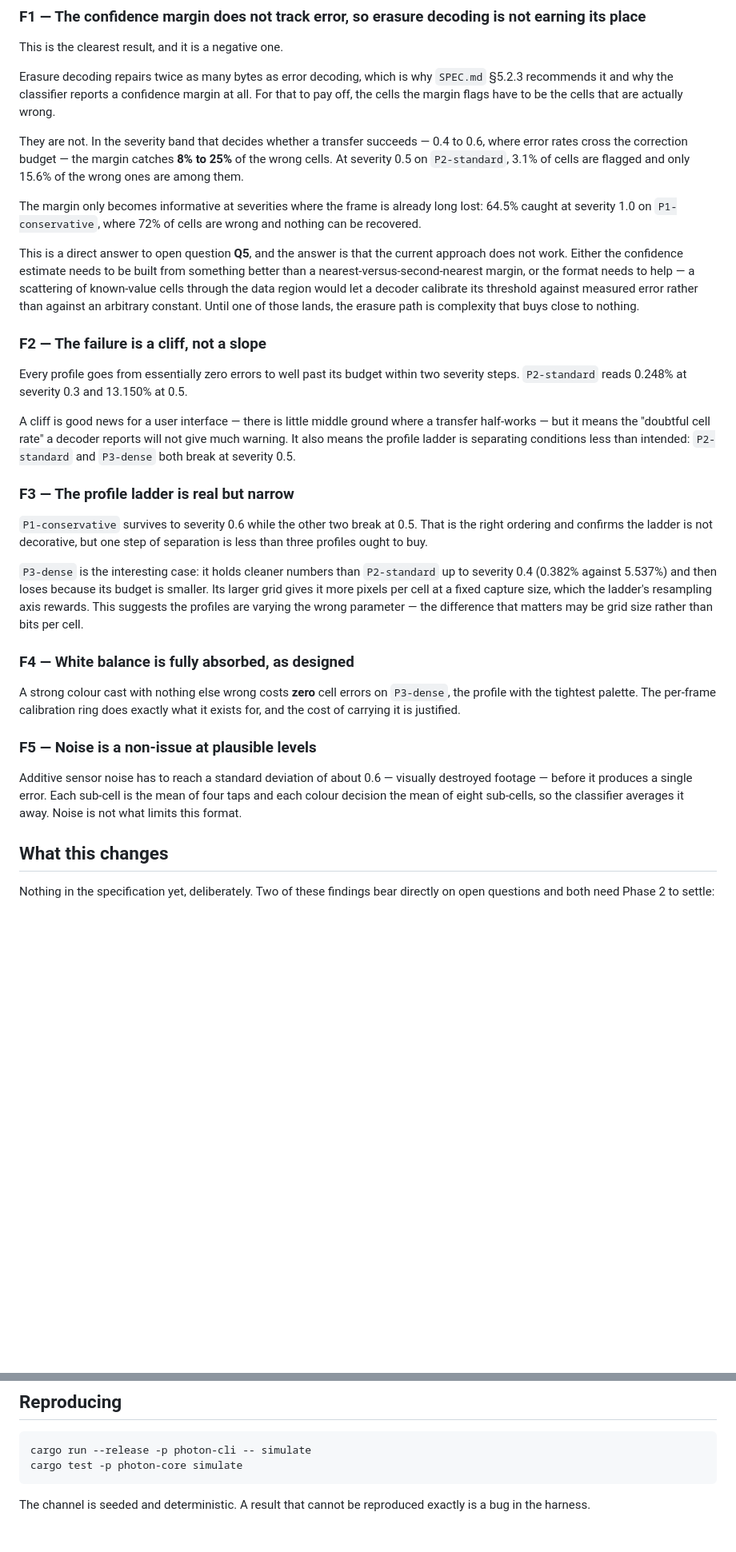
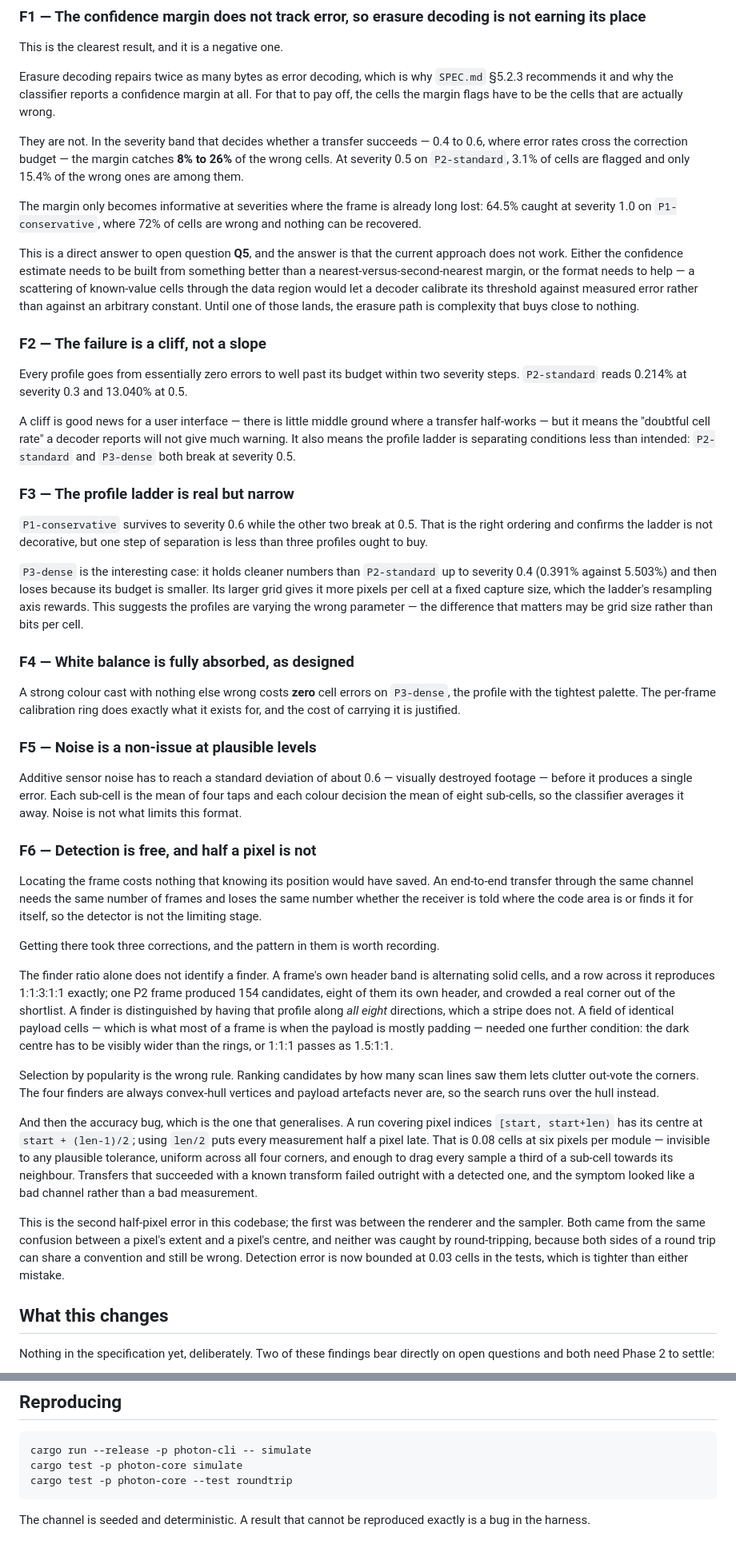
Before and after one commit to IMNascimento/PhotonProtocol, a Markdown page: docs/phase-1-report.md, 2 parts joined by grey strips. Shown at 80% size. Drawn GitHub-style; blank space fills up the shorter version.

Commit message:
docs: record what phase 1 measured about detection
Adds F6: locating the frame costs nothing that knowing its position would have
saved -- same frames needed, same frames lost, either way -- so the detector is
not the limiting stage.

The three corrections behind that number are worth keeping. Two are about
selectivity: the finder ratio alone is reproduced exactly by a frame own header
band, and ranking candidates by popularity lets clutter out-vote the corners.
The third is the half-pixel error, which is the second of its kind in this
codebase and the one that generalises. Both came from confusing a pixel extent
with a pixel centre, and neither was caught by round-tripping, because both
sides of a round trip can share a convention and still be wrong.

Figures refreshed after the alignment-module fix moved a handful of cells.
Breaking severities are unchanged and every finding stands.

````diff
--- a/docs/phase-1-report.md
+++ b/docs/phase-1-report.md
@@ -83,8 +83,8 @@ cells that are actually wrong.
 
 They are not. In the severity band that decides whether a transfer succeeds —
 0.4 to 0.6, where error rates cross the correction budget — the margin catches
-**8% to 25%** of the wrong cells. At severity 0.5 on `P2-standard`, 3.1% of
-cells are flagged and only 15.6% of the wrong ones are among them.
+**8% to 26%** of the wrong cells. At severity 0.5 on `P2-standard`, 3.1% of
+cells are flagged and only 15.4% of the wrong ones are among them.
 
 The margin only becomes informative at severities where the frame is already
 long lost: 64.5% caught at severity 1.0 on `P1-conservative`, where 72% of cells
@@ -101,7 +101,7 @@ is complexity that buys close to nothing.
 ### F2 — The failure is a cliff, not a slope
 
 Every profile goes from essentially zero errors to well past its budget within
-two severity steps. `P2-standard` reads 0.248% at severity 0.3 and 13.150% at
+two severity steps. `P2-standard` reads 0.214% at severity 0.3 and 13.040% at
 0.5.
 
 A cliff is good news for a user interface — there is little middle ground where
@@ -117,7 +117,7 @@ That is the right ordering and confirms the ladder is not decorative, but one
 step of separation is less than three profiles ought to buy.
 
 `P3-dense` is the interesting case: it holds cleaner numbers than `P2-standard`
-up to severity 0.4 (0.382% against 5.537%) and then loses because its budget is
+up to severity 0.4 (0.391% against 5.503%) and then loses because its budget is
 smaller. Its larger grid gives it more pixels per cell at a fixed capture size,
 which the ladder's resampling axis rewards. This suggests the profiles are
 varying the wrong parameter — the difference that matters may be grid size
@@ -135,6 +135,46 @@ Additive sensor noise has to reach a standard deviation of about 0.6 — visuall
 destroyed footage — before it produces a single error. Each sub-cell is the mean
 of four taps and each colour decision the mean of eight sub-cells, so the
 classifier averages it away. Noise is not what limits this format.
+
+### F6 — Detection is free, and half a pixel is not
+
+Locating the frame costs nothing that knowing its position would have saved. An
+end-to-end transfer through the same channel needs the same number of frames and
+loses the same number whether the receiver is told where the code area is or
+finds it for itself, so the detector is not the limiting stage.
+
+Getting there took three corrections, and the pattern in them is worth
+recording.
+
+The finder ratio alone does not identify a finder. A frame's own header band is
+alternating solid cells, and a row across it reproduces 1:1:3:1:1 exactly; one
+P2 frame produced 154 candidates, eight of them its own header, and crowded a
+real corner out of the shortlist. A finder is distinguished by having that
+profile along *all eight* directions, which a stripe does not. A field of
+identical payload cells — which is what most of a frame is when the payload is
+mostly padding — needed one further condition: the dark centre has to be
+visibly wider than the rings, or 1:1:1 passes as 1.5:1:1.
+
+Selection by popularity is the wrong rule. Ranking candidates by how many scan
+lines saw them lets clutter out-vote the corners. The four finders are always
+convex-hull vertices and payload artefacts never are, so the search runs over
+the hull instead.
+
+And then the accuracy bug, which is the one that generalises. A run covering
+pixel indices `[start, start+len)` has its centre at `start + (len-1)/2`; using
+`len/2` puts every measurement half a pixel late. That is 0.08 cells at six
+pixels per module — invisible to any plausible tolerance, uniform across all
+four corners, and enough to drag every sample a third of a sub-cell towards its
+neighbour. Transfers that succeeded with a known transform failed outright with
+a detected one, and the symptom looked like a bad channel rather than a bad
+measurement.
+
+This is the second half-pixel error in this codebase; the first was between the
+renderer and the sampler. Both came from the same confusion between a pixel's
+extent and a pixel's centre, and neither was caught by round-tripping, because
+both sides of a round trip can share a convention and still be wrong. Detection
+error is now bounded at 0.03 cells in the tests, which is tighter than either
+mistake.
 
 ## What this changes
 
@@ -154,6 +194,7 @@ directly on open questions and both need Phase 2 to settle:
 ```bash
 cargo run --release -p photon-cli -- simulate
 cargo test -p photon-core simulate
+cargo test -p photon-core --test roundtrip
 ```
 
 The channel is seeded and deterministic. A result that cannot be reproduced
````
Also changed, not shown: other parts of docs/phase-1-report.md (+9 -9 lines).
